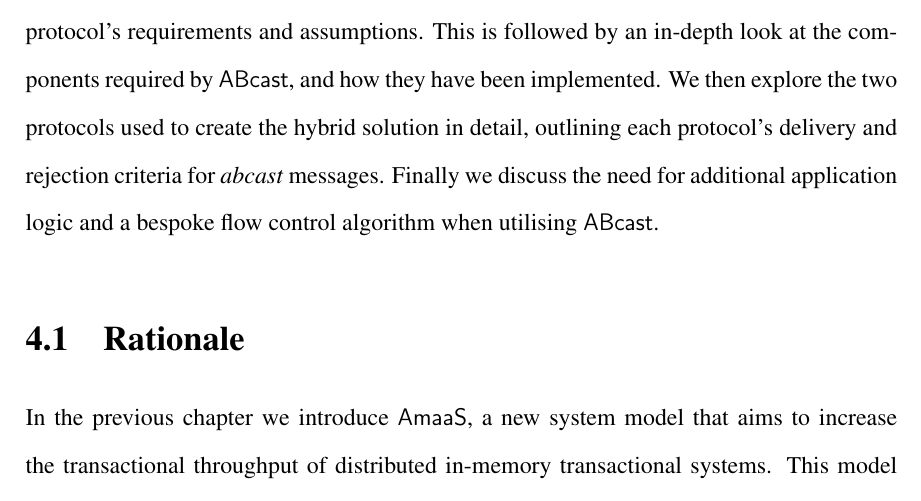
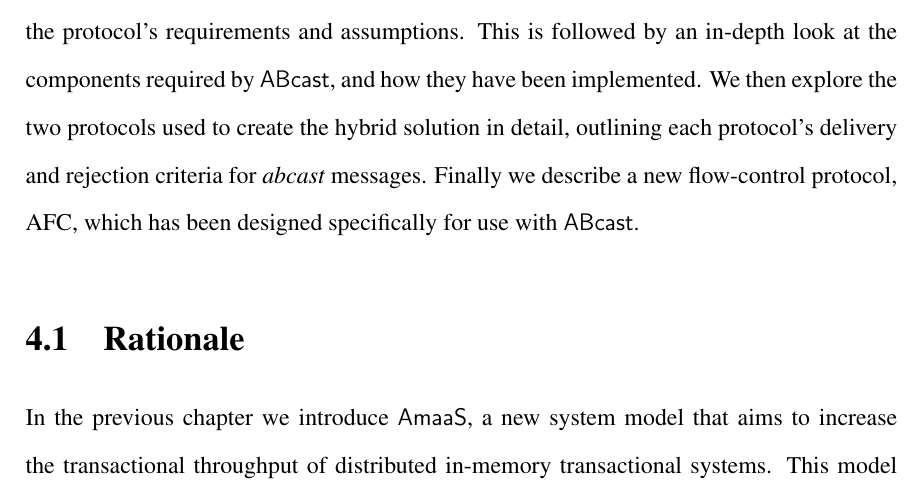
Before and after one commit to ryanemerson/Thesis, a LaTeX thesis (thesis.tex, which reads Chapter4-ABcast/chapter4.tex): part of page 85 of 168, cut so that both start at the same text. Compiled offline with pdfLaTeX.

Commit message:
Introduction updated to include AFC.

```diff
--- a/Chapter4-ABcast/chapter4.tex
+++ b/Chapter4-ABcast/chapter4.tex
@@ -5,7 +5,7 @@
 
 In this chapter we  introduce a hybrid \emph{abcast} protocol, called \textsf{ABcast}, which provides non-blocking message delivery in the presence of node failures and low-latency message delivery in their absence.  This protocol was designed for use amongst $N_s1 \ldots N_sn$ nodes within the \textsf{AmaaS} system model.
 
-The remainder of this chapter is structured as follows:  First we introduce the rationale behind utilising a Hybrid protocol and our design approach for \textsf{ABcast}, before detailing the protocol's requirements and assumptions.  This is followed by an in-depth look at the components required by \textsf{ABcast}, and how they have been implemented.  We then explore the two protocols used to create the hybrid solution in detail, outlining each protocol's delivery and rejection criteria for \emph{abcast} messages. Finally we discuss the need for additional application logic and a bespoke flow control algorithm when utilising \textsf{ABcast}.
+The remainder of this chapter is structured as follows:  First we introduce the rationale behind utilising a Hybrid protocol and our design approach for \textsf{ABcast}, before detailing the protocol's requirements and assumptions.  This is followed by an in-depth look at the components required by \textsf{ABcast}, and how they have been implemented.  We then explore the two protocols used to create the hybrid solution in detail, outlining each protocol's delivery and rejection criteria for \emph{abcast} messages. Finally we describe a new flow-control protocol, AFC, which has been designed specifically for use with \textsf{ABcast}.
 
 \section{Rationale}
     In the previous chapter we introduce \textsf{AmaaS}, a new system model that aims to increase the transactional throughput of distributed in-memory transactional systems.  This model depends on an \emph{abcast} protocol to maintain the replicated state between the service nodes which provide multicast ordering to client nodes; with each multicast request requiring a state change between service nodes.  For an \textsf{AmaaS} service to be viable it is vital that it provides low-latency responses to the requesting client nodes, as well as being able to handle an increasing number of client requests as the transactional system scales.  Furthermore, it is essential that such a service maintains high-availability, even in the presence of node failures, as an entire cluster of client nodes are dependent on the service.  Thus, it is essential that the underlying \emph{abcast} protocol utilised by the service can provide both non-blocking and low-latency message delivery in order to satisfy the clients requirements of highly-available and low-latency requests respectively.
```
